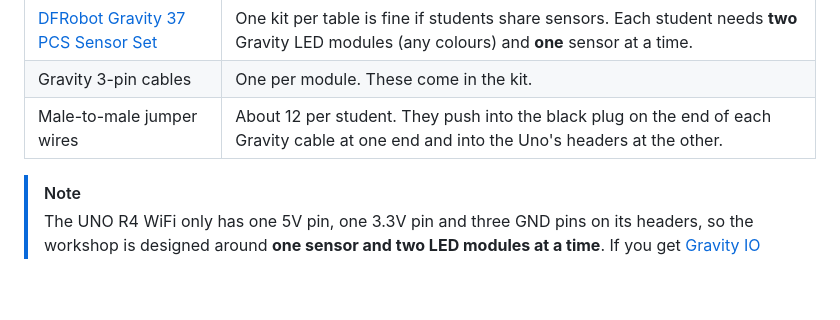
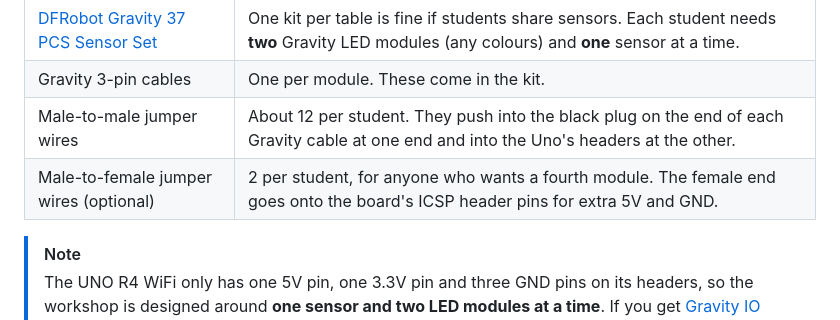
Before and after one commit to ctlnorwich/Intro-to-Microcontrollers, a Markdown page: workshop_setup/README.md, the part around the change. GitHub-like rendering; blank space fills up the shorter version.

```diff
--- a/workshop_setup/README.md
+++ b/workshop_setup/README.md
@@ -23,6 +23,7 @@ The workshop runs for 90 to 120 minutes. Section 3 is where most of the time goe
 | [DFRobot Gravity 37 PCS Sensor Set](https://www.dfrobot.com/product-1912.html) | One kit per table is fine if students share sensors. Each student needs **two** Gravity LED modules (any colours) and **one** sensor at a time. |
 | Gravity 3-pin cables | One per module. These come in the kit. |
 | Male-to-male jumper wires | About 12 per student. They push into the black plug on the end of each Gravity cable at one end and into the Uno's headers at the other. |
+| Male-to-female jumper wires (optional) | 2 per student, for anyone who wants a fourth module. The female end goes onto the board's ICSP header pins for extra 5V and GND. |
 
 > [!NOTE]
 > The UNO R4 WiFi only has one 5V pin, one 3.3V pin and three GND pins on its headers, so the workshop is designed around **one sensor and two LED modules at a time**. If you get [Gravity IO Expansion Shields](https://www.dfrobot.com/product-1009.html) in the future, every module plugs straight in and this limit goes away.
```
Also changed, not shown: README.md (+6 -0 lines).
